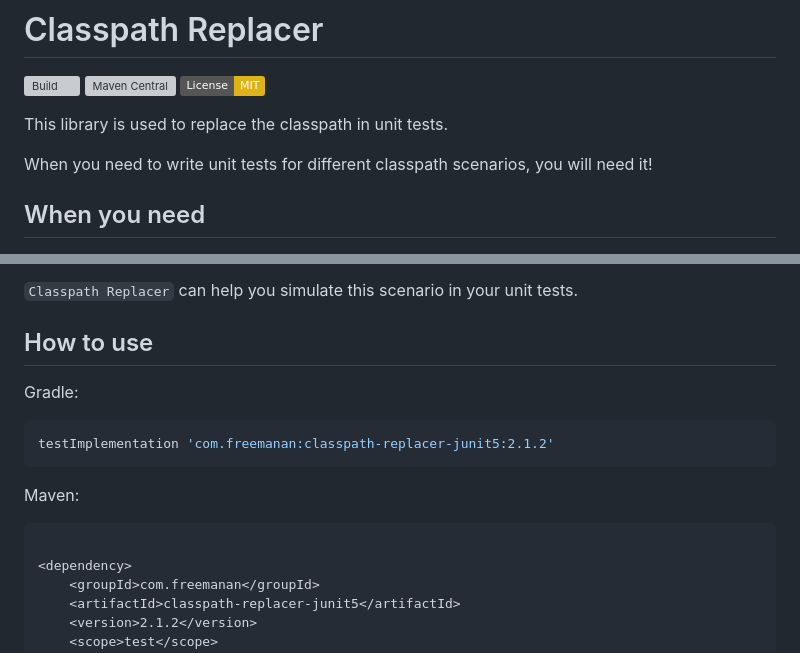
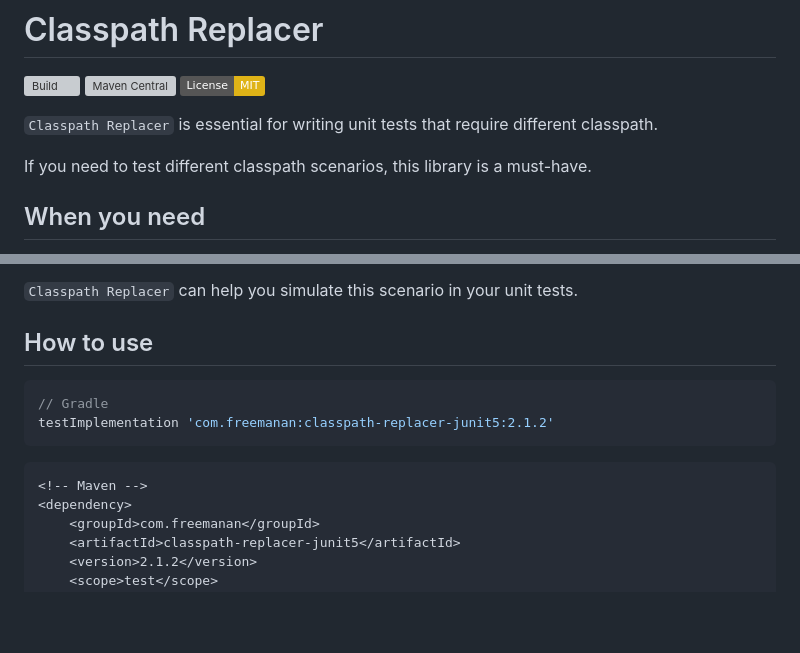
Before and after one commit to DanielLiu1123/classpath-replacer, a Markdown page: README.md, 2 parts joined by grey strips. Rendered like a GitHub page; badges without logos; blank space fills up the shorter version; grey boxes are pictures that could not be loaded.

Commit message:
upgrade docs

````diff
--- a/README.md
+++ b/README.md
@@ -4,9 +4,9 @@
 [![Maven Central](https://img.shields.io/maven-central/v/com.freemanan/classpath-replacer-core)](https://search.maven.org/artifact/com.freemanan/classpath-replacer-core)
 [![License: MIT](https://img.shields.io/badge/License-MIT-yellow.svg)](https://opensource.org/licenses/MIT)
 
-This library is used to replace the classpath in unit tests.
+`Classpath Replacer` is essential for writing unit tests that require different classpath.
 
-When you need to write unit tests for different classpath scenarios, you will need it!
+If you need to test different classpath scenarios, this library is a must-have.
 
 ## When you need
 
@@ -30,16 +30,13 @@ classpath.
 
 ## How to use
 
-Gradle:
-
 ```groovy
+// Gradle
 testImplementation 'com.freemanan:classpath-replacer-junit5:2.1.2'
 ```
 
-Maven:
-
 ```xml
-
+<!-- Maven -->
 <dependency>
     <groupId>com.freemanan</groupId>
     <artifactId>classpath-replacer-junit5</artifactId>
````
